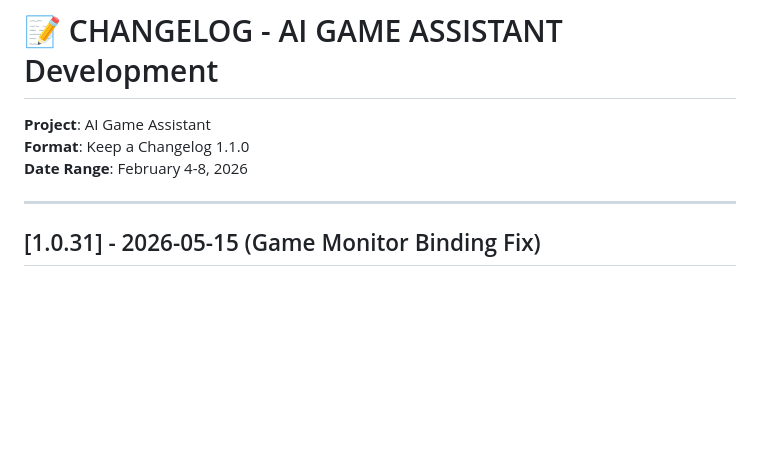
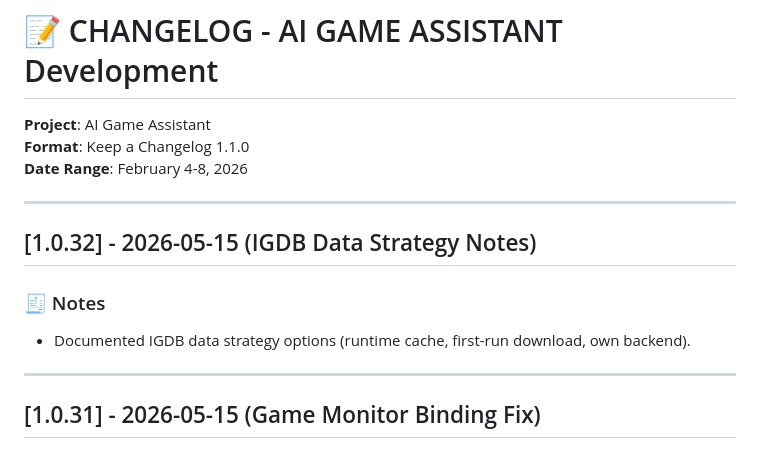
Before and after one commit to pappmateszabolcs4-del/AI-Assistant-Overlay, a Markdown page: docs/3-overview/CHANGELOG.md, the part around the change. Drawn GitHub-style; blank space fills up the shorter version.

```diff
--- a/docs/3-overview/CHANGELOG.md
+++ b/docs/3-overview/CHANGELOG.md
@@ -3,6 +3,14 @@
 **Project**: AI Game Assistant
 **Format**: Keep a Changelog 1.1.0
 **Date Range**: February 4-8, 2026
+
+---
+
+## [1.0.32] - 2026-05-15 (IGDB Data Strategy Notes)
+
+### 🧾 Notes
+
+- Documented IGDB data strategy options (runtime cache, first-run download, own backend).
 
 ---
 
```
Also changed, not shown: docs/2-technical/LEARNINGS.md (+28 -0 lines), docs/3-overview/TODO.md (+14 -0 lines).
